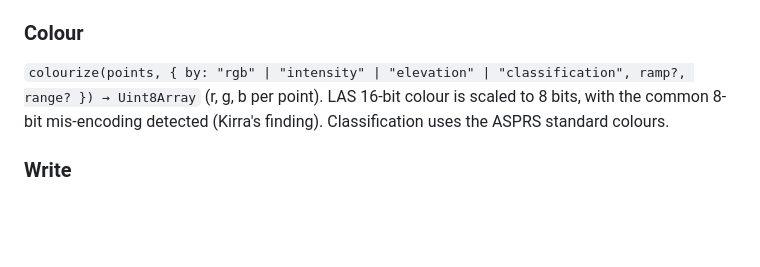
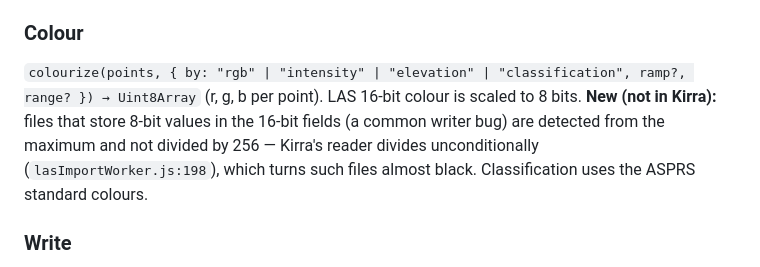
Before and after one commit to brentbuffham/las-laz-js, a Markdown page: docs/design/2026-10-21-las-laz-js-design.md, the part around the change. Rendered like a GitHub page; blank space fills up the shorter version.

Commit message:
docs: colour section — 8-bit detection is new, not a Kirra finding
Co-Authored-By: Claude Opus 5.5 (1M context) <noreply@anthropic.com>

```diff
--- a/docs/design/2026-10-21-las-laz-js-design.md
+++ b/docs/design/2026-10-21-las-laz-js-design.md
@@ -84,8 +84,11 @@ larger than memory. `reader.readPointsToScratch(opts)` — writes the selected c
 
 ### Colour
 `colourize(points, { by: "rgb" | "intensity" | "elevation" | "classification", ramp?, range? })
-→ Uint8Array` (r, g, b per point). LAS 16-bit colour is scaled to 8 bits, with the common 8-bit
-mis-encoding detected (Kirra's finding). Classification uses the ASPRS standard colours.
+→ Uint8Array` (r, g, b per point). LAS 16-bit colour is scaled to 8 bits. **New (not in
+Kirra):** files that store 8-bit values in the 16-bit fields (a common writer bug) are detected
+from the maximum and not divided by 256 — Kirra's reader divides unconditionally
+(`lasImportWorker.js:198`), which turns such files almost black. Classification uses the ASPRS
+standard colours.
 
 ### Write
 `writeLas(points, opts) → Promise<Blob | Uint8Array>` — `version` (1.2 / 1.4), `pointFormat`,
```
